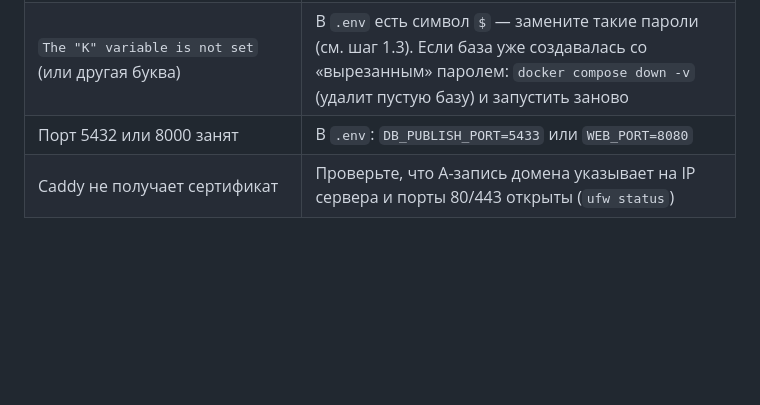
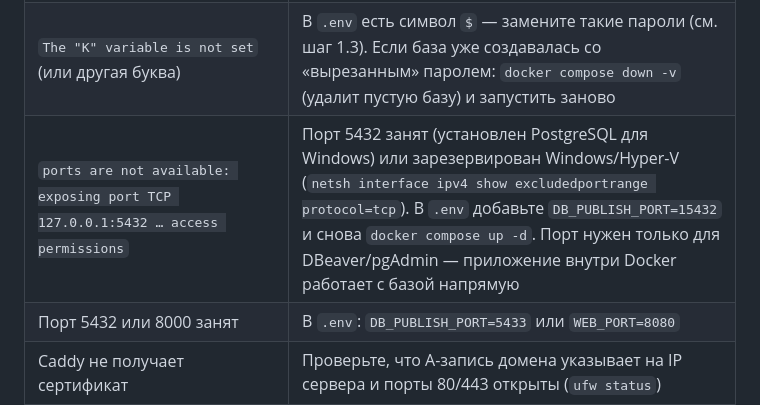
Before and after one commit to kagort/tolstoy-words-local, a Markdown page: docs/DEPLOY.md, the part around the change. Drawn GitHub-style; blank space fills up the shorter version.

```diff
--- a/docs/DEPLOY.md
+++ b/docs/DEPLOY.md
@@ -198,5 +198,6 @@ python -m app.worker                    # окно 2: обработчик за
 | `exec /entrypoint.sh: no such file or directory` | Скрипт получил концы строк Windows (CRLF). Выполните `git rm --cached -r . ; git reset --hard` (после `.gitattributes` файлы перезапишутся с LF) и пересоберите |
 | `failed to connect to the docker API … dockerDesktopLinuxEngine` | Не запущен Docker Desktop: запустите его и дождитесь «Engine running»; проверка — `docker version` (должен быть раздел Server) |
 | `The "K" variable is not set` (или другая буква) | В `.env` есть символ `$` — замените такие пароли (см. шаг 1.3). Если база уже создавалась со «вырезанным» паролем: `docker compose down -v` (удалит пустую базу) и запустить заново |
+| `ports are not available: exposing port TCP 127.0.0.1:5432 … access permissions` | Порт 5432 занят (установлен PostgreSQL для Windows) или зарезервирован Windows/Hyper-V (`netsh interface ipv4 show excludedportrange protocol=tcp`). В `.env` добавьте `DB_PUBLISH_PORT=15432` и снова `docker compose up -d`. Порт нужен только для DBeaver/pgAdmin — приложение внутри Docker работает с базой напрямую |
 | Порт 5432 или 8000 занят | В `.env`: `DB_PUBLISH_PORT=5433` или `WEB_PORT=8080` |
 | Caddy не получает сертификат | Проверьте, что A-запись домена указывает на IP сервера и порты 80/443 открыты (`ufw status`) |
```
Also changed, not shown: docs/PROGRESS.md (+19 -2 lines).
